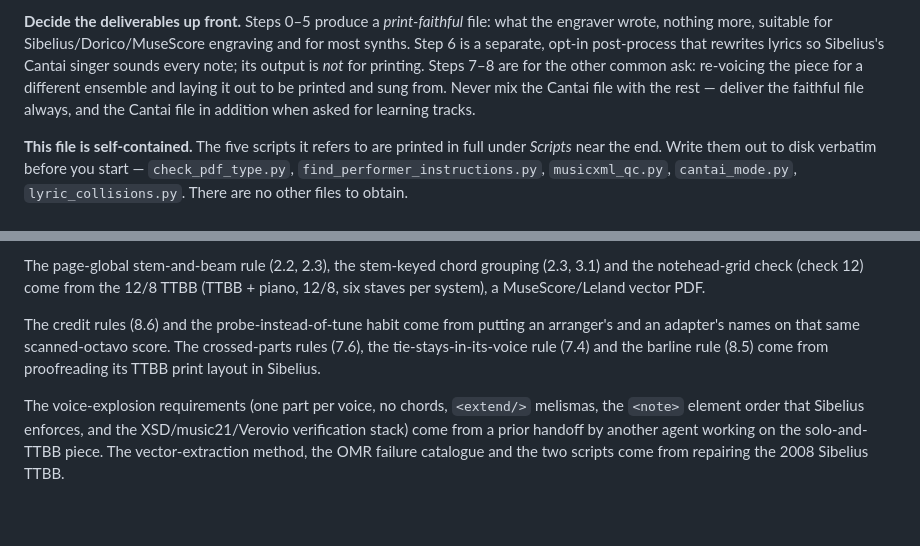
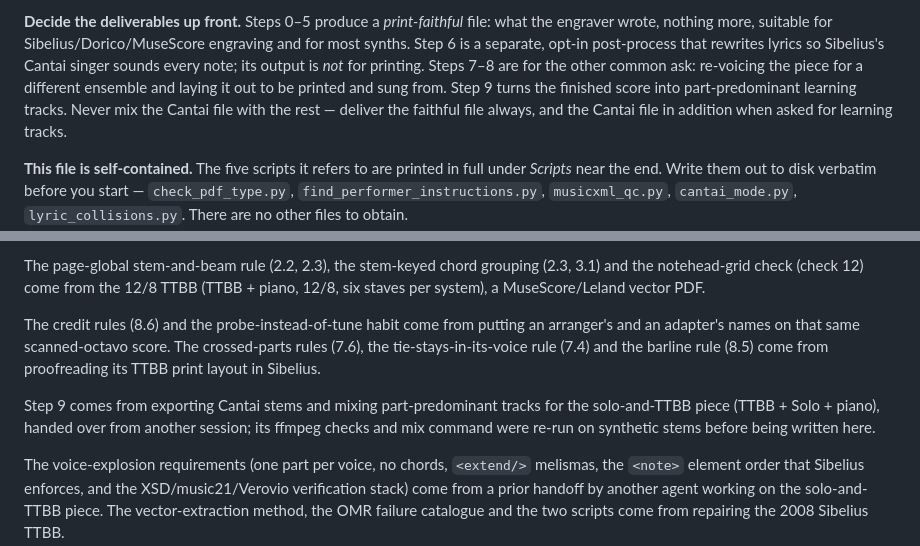
Before and after one commit to drdavidliao/rehearsal-tracks, a Markdown page: SKILL.md, 2 parts joined by grey strips. Rendered like a GitHub page; blank space fills up the shorter version.

```diff
--- a/SKILL.md
+++ b/SKILL.md
@@ -63,7 +63,8 @@ file: what the engraver wrote, nothing more, suitable for Sibelius/Dorico/MuseSc
 engraving and for most synths. Step 6 is a separate, opt-in post-process that
 rewrites lyrics so Sibelius's Cantai singer sounds every note; its output is *not*
 for printing. Steps 7–8 are for the other common ask: re-voicing the piece for a
-different ensemble and laying it out to be printed and sung from. Never mix the
+different ensemble and laying it out to be printed and sung from. Step 9 turns
+the finished score into part-predominant learning tracks. Never mix the
 Cantai file with the rest — deliver the faithful file always, and the Cantai file
 in addition when asked for learning tracks.
 
@@ -1538,6 +1620,11 @@ an arranger's and an adapter's names on that same scanned-octavo score. The
 crossed-parts rules (7.6), the tie-stays-in-its-voice rule (7.4) and the
 barline rule (8.5) come from proofreading its TTBB print layout in Sibelius.
 
+Step 9 comes from exporting Cantai stems and mixing part-predominant tracks for
+the solo-and-TTBB piece (TTBB + Solo + piano), handed over from another
+session; its ffmpeg checks and mix command were re-run on synthetic stems
+before being written here.
+
 The voice-explosion requirements (one part per voice, no chords, `<extend/>`
 melismas, the `<note>` element order that Sibelius enforces, and the
 XSD/music21/Verovio verification stack) come from a prior handoff by another
```
Also changed, not shown: other parts of SKILL.md (+81 -0 lines).
